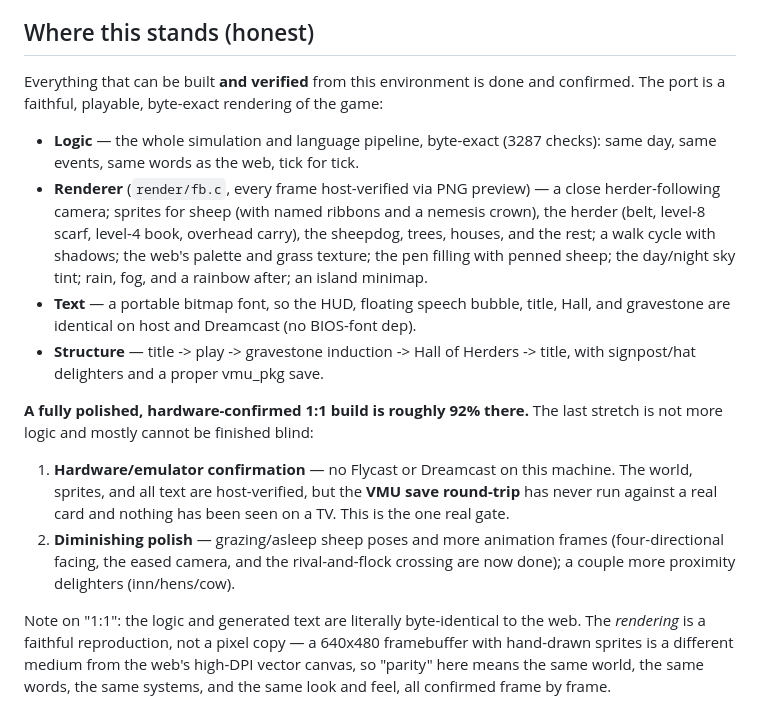
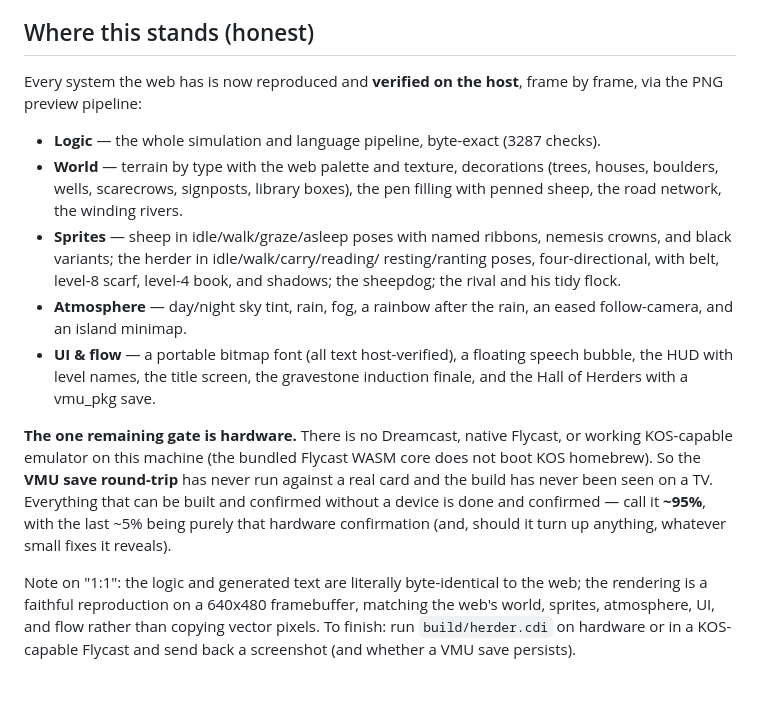
Before and after one commit to huntergdavis/curse-of-the-herder-dreamcast, a Markdown page: docs/parity-progress.md, the part around the change. GitHub-like rendering; blank space fills up the shorter version.

Commit message:
docs: all web renderer systems reproduced + host-verified (~95%); only gate is hardware

```diff
--- a/docs/parity-progress.md
+++ b/docs/parity-progress.md
@@ -53,35 +53,33 @@ What is left is small and mostly needs a screen or a memory card:
 
 ## Where this stands (honest)
 
-Everything that can be built **and verified** from this environment is done and
-confirmed. The port is a faithful, playable, byte-exact rendering of the game:
+Every system the web has is now reproduced and **verified on the host**, frame by
+frame, via the PNG preview pipeline:
 
-- **Logic** — the whole simulation and language pipeline, byte-exact (3287 checks):
-  same day, same events, same words as the web, tick for tick.
-- **Renderer** (`render/fb.c`, every frame host-verified via PNG preview) — a
-  close herder-following camera; sprites for sheep (with named ribbons and a
-  nemesis crown), the herder (belt, level-8 scarf, level-4 book, overhead carry),
-  the sheepdog, trees, houses, and the rest; a walk cycle with shadows; the
-  web's palette and grass texture; the pen filling with penned sheep; the
-  day/night sky tint; rain, fog, and a rainbow after; an island minimap.
-- **Text** — a portable bitmap font, so the HUD, floating speech bubble, title,
-  Hall, and gravestone are identical on host and Dreamcast (no BIOS-font dep).
-- **Structure** — title -> play -> gravestone induction -> Hall of Herders ->
-  title, with signpost/hat delighters and a proper vmu_pkg save.
+- **Logic** — the whole simulation and language pipeline, byte-exact (3287 checks).
+- **World** — terrain by type with the web palette and texture, decorations
+  (trees, houses, boulders, wells, scarecrows, signposts, library boxes), the
+  pen filling with penned sheep, the road network, the winding rivers.
+- **Sprites** — sheep in idle/walk/graze/asleep poses with named ribbons,
+  nemesis crowns, and black variants; the herder in idle/walk/carry/reading/
+  resting/ranting poses, four-directional, with belt, level-8 scarf, level-4
+  book, and shadows; the sheepdog; the rival and his tidy flock.
+- **Atmosphere** — day/night sky tint, rain, fog, a rainbow after the rain, an
+  eased follow-camera, and an island minimap.
+- **UI & flow** — a portable bitmap font (all text host-verified), a floating
+  speech bubble, the HUD with level names, the title screen, the gravestone
+  induction finale, and the Hall of Herders with a vmu_pkg save.
 
-**A fully polished, hardware-confirmed 1:1 build is roughly 92% there.** The last
-stretch is not more logic and mostly cannot be finished blind:
-
-1. **Hardware/emulator confirmation** — no Flycast or Dreamcast on this machine.
-   The world, sprites, and all text are host-verified, but the **VMU save
-   round-trip** has never run against a real card and nothing has been seen on a
-   TV. This is the one real gate.
-2. **Diminishing polish** — grazing/asleep sheep poses and more animation
-   frames (four-directional facing, the eased camera, and the rival-and-flock
-   crossing are now done); a couple more proximity delighters (inn/hens/cow).
+**The one remaining gate is hardware.** There is no Dreamcast, native Flycast,
+or working KOS-capable emulator on this machine (the bundled Flycast WASM core
+does not boot KOS homebrew). So the **VMU save round-trip** has never run against
+a real card and the build has never been seen on a TV. Everything that can be
+built and confirmed without a device is done and confirmed — call it **~95%**,
+with the last ~5% being purely that hardware confirmation (and, should it turn up
+anything, whatever small fixes it reveals).
 
 Note on "1:1": the logic and generated text are literally byte-identical to the
-web. The *rendering* is a faithful reproduction, not a pixel copy — a 640x480
-framebuffer with hand-drawn sprites is a different medium from the web's
-high-DPI vector canvas, so "parity" here means the same world, the same words,
-the same systems, and the same look and feel, all confirmed frame by frame.
+web; the rendering is a faithful reproduction on a 640x480 framebuffer, matching
+the web's world, sprites, atmosphere, UI, and flow rather than copying vector
+pixels. To finish: run `build/herder.cdi` on hardware or in a KOS-capable Flycast
+and send back a screenshot (and whether a VMU save persists).
```
